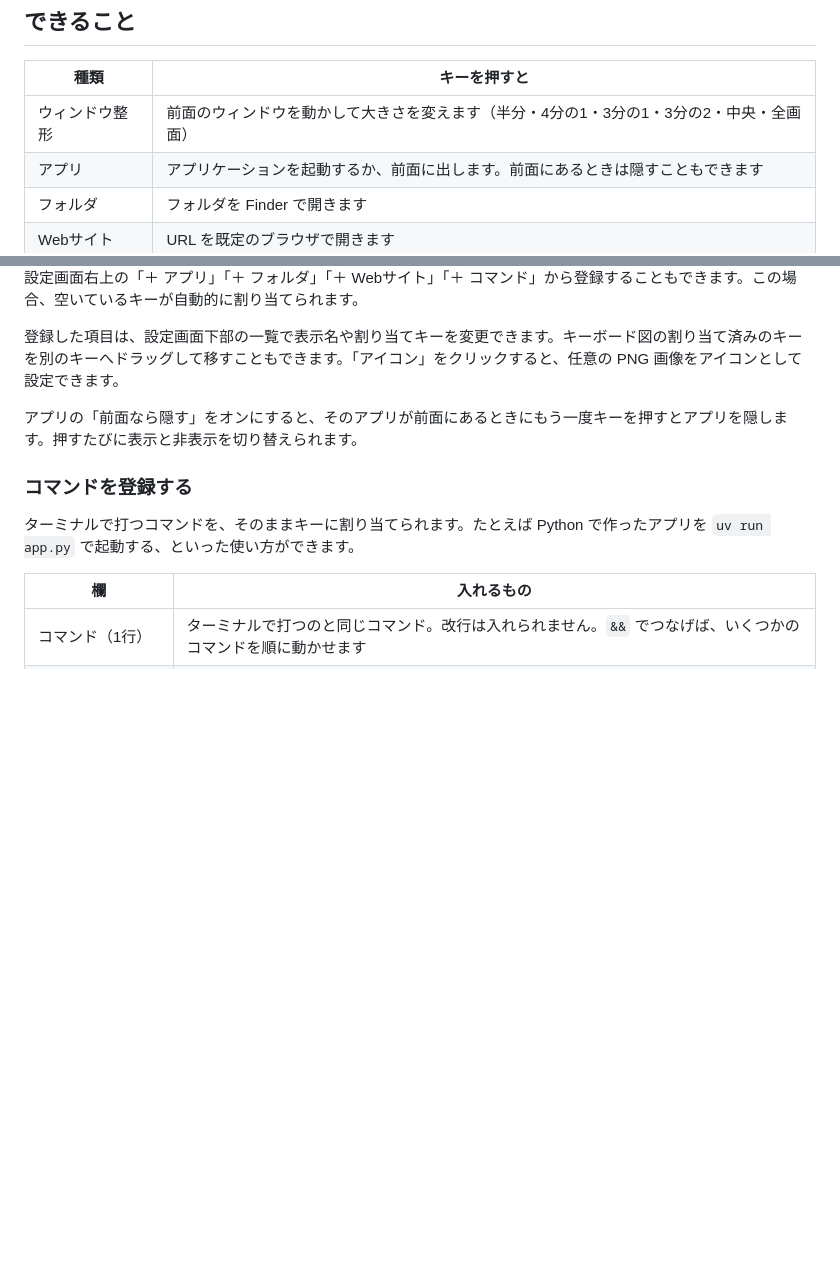
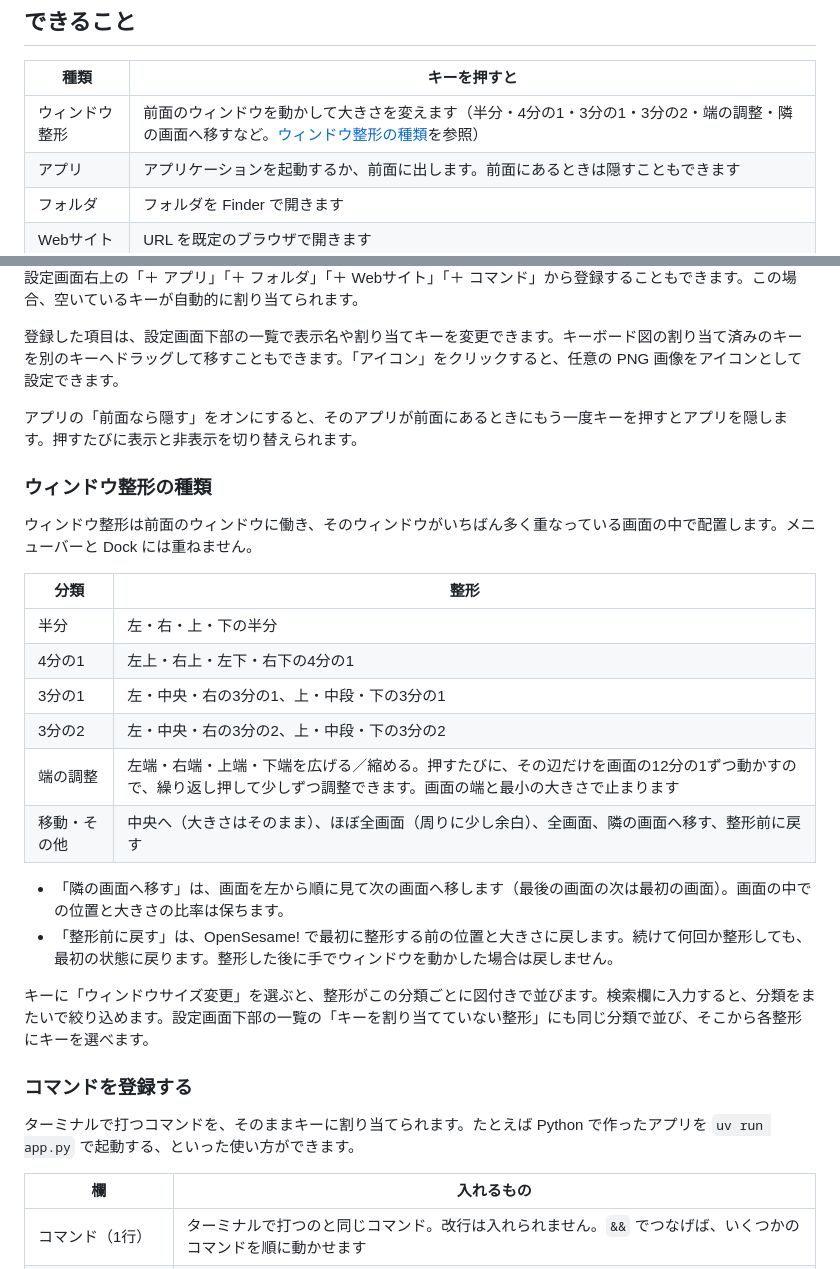
Before and after one commit to kobito-tools/OpenSesame, a Markdown page: README.ja.md, 2 parts joined by grey strips. Drawn GitHub-style; blank space fills up the shorter version.

Commit message:
Describe the new window layouts in the READMEs

```diff
--- a/README.ja.md
+++ b/README.ja.md
@@ -16,7 +16,7 @@ OpenSesame! は、キーを押している間だけ表示される macOS 用の
 
 | 種類 | キーを押すと |
 |---|---|
-| ウィンドウ整形 | 前面のウィンドウを動かして大きさを変えます（半分・4分の1・3分の1・3分の2・中央・全画面） |
+| ウィンドウ整形 | 前面のウィンドウを動かして大きさを変えます（半分・4分の1・3分の1・3分の2・端の調整・隣の画面へ移すなど。[ウィンドウ整形の種類](#ウィンドウ整形の種類)を参照） |
 | アプリ | アプリケーションを起動するか、前面に出します。前面にあるときは隠すこともできます |
 | フォルダ | フォルダを Finder で開きます |
 | Webサイト | URL を既定のブラウザで開きます |
@@ -88,6 +88,24 @@ OpenSesame! は、他のアプリケーションを操作している間もキ
 登録した項目は、設定画面下部の一覧で表示名や割り当てキーを変更できます。キーボード図の割り当て済みのキーを別のキーへドラッグして移すこともできます。「アイコン」をクリックすると、任意の PNG 画像をアイコンとして設定できます。
 
 アプリの「前面なら隠す」をオンにすると、そのアプリが前面にあるときにもう一度キーを押すとアプリを隠します。押すたびに表示と非表示を切り替えられます。
+
+### ウィンドウ整形の種類
+
+ウィンドウ整形は前面のウィンドウに働き、そのウィンドウがいちばん多く重なっている画面の中で配置します。メニューバーと Dock には重ねません。
+
+| 分類 | 整形 |
+|---|---|
+| 半分 | 左・右・上・下の半分 |
+| 4分の1 | 左上・右上・左下・右下の4分の1 |
+| 3分の1 | 左・中央・右の3分の1、上・中段・下の3分の1 |
+| 3分の2 | 左・中央・右の3分の2、上・中段・下の3分の2 |
+| 端の調整 | 左端・右端・上端・下端を広げる／縮める。押すたびに、その辺だけを画面の12分の1ずつ動かすので、繰り返し押して少しずつ調整できます。画面の端と最小の大きさで止まります |
+| 移動・その他 | 中央へ（大きさはそのまま）、ほぼ全画面（周りに少し余白）、全画面、隣の画面へ移す、整形前に戻す |
+
+- 「隣の画面へ移す」は、画面を左から順に見て次の画面へ移します（最後の画面の次は最初の画面）。画面の中での位置と大きさの比率は保ちます。
+- 「整形前に戻す」は、OpenSesame! で最初に整形する前の位置と大きさに戻します。続けて何回か整形しても、最初の状態に戻ります。整形した後に手でウィンドウを動かした場合は戻しません。
+
+キーに「ウィンドウサイズ変更」を選ぶと、整形がこの分類ごとに図付きで並びます。検索欄に入力すると、分類をまたいで絞り込めます。設定画面下部の一覧の「キーを割り当てていない整形」にも同じ分類で並び、そこから各整形にキーを選べます。
 
 ### コマンドを登録する
 
```
Also changed, not shown: README.md (+19 -1 lines), docs/DEVELOPMENT.md (+2 -1 lines).
